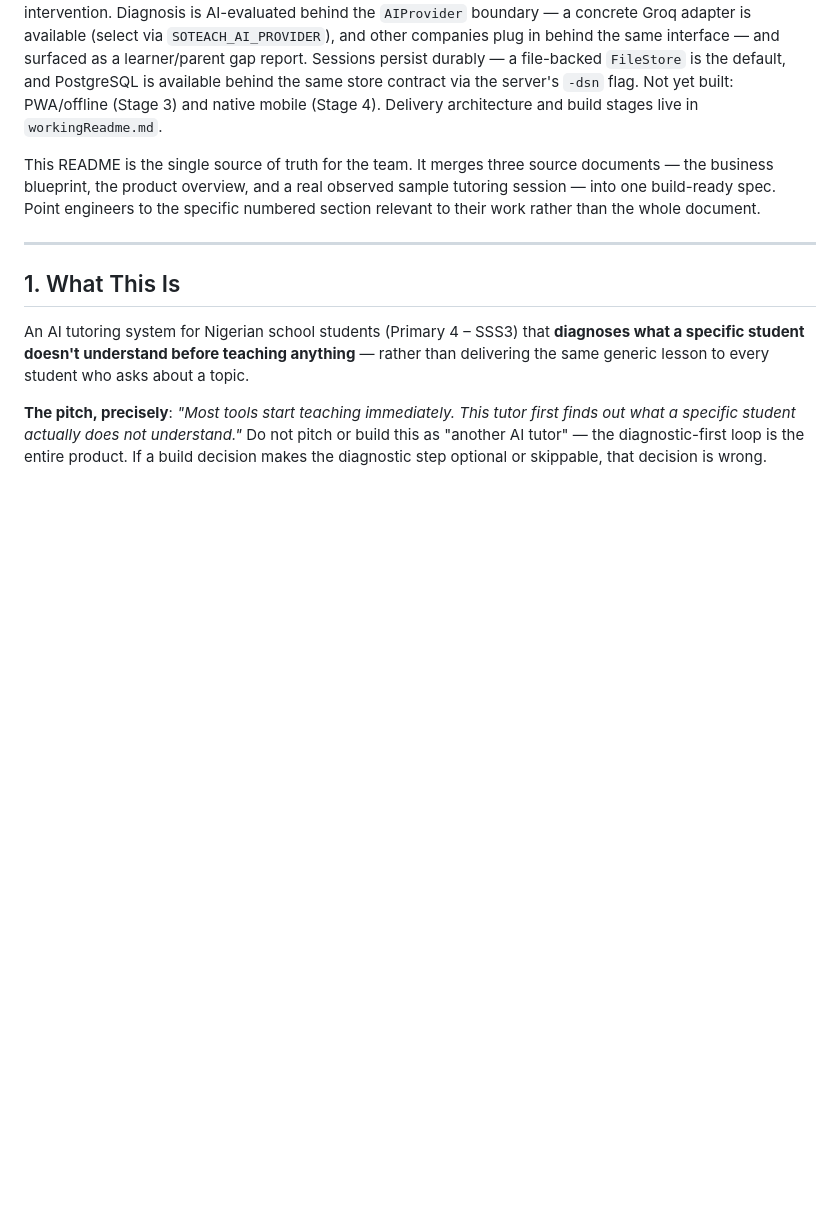
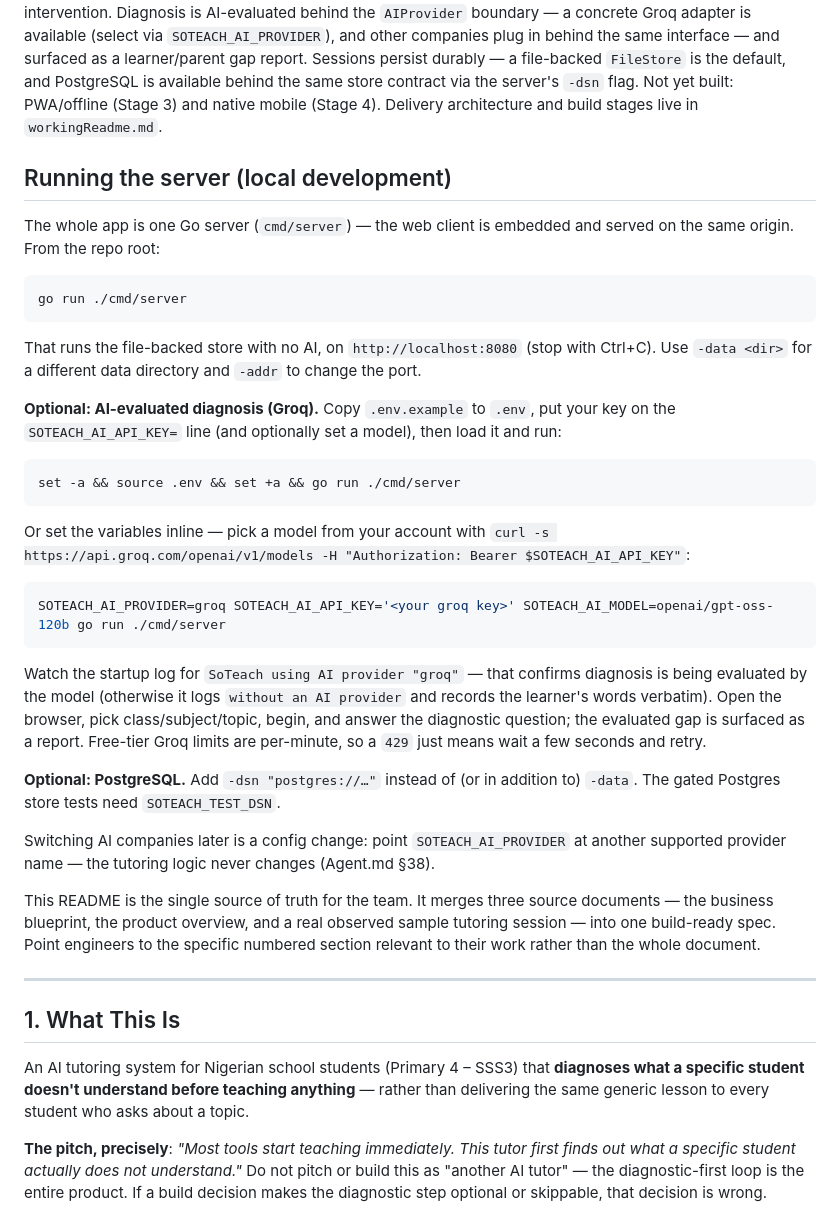
Before and after one commit to eeyung1/SoTeach-ai, a Markdown page: README.md, the part around the change. Drawn GitHub-style; blank space fills up the shorter version.

Commit message:
docs: provider setup and run instructions; Groq in status
  Adds the 'Running the server' section to README; status lines note the Groq
  adapter and vendor switch (SOTEACH_AI_PROVIDER)

````diff
--- a/README.md
+++ b/README.md
@@ -22,6 +22,48 @@ available behind the same store contract via the server's `-dsn` flag. Not
 yet built: PWA/offline (Stage 3) and native mobile
 (Stage 4). Delivery architecture and build stages live in
 `workingReadme.md`.
+
+## Running the server (local development)
+
+The whole app is one Go server (`cmd/server`) — the web client is embedded and
+served on the same origin. From the repo root:
+
+```bash
+go run ./cmd/server
+```
+
+That runs the file-backed store with no AI, on `http://localhost:8080` (stop
+with Ctrl+C). Use `-data <dir>` for a different data directory and `-addr` to
+change the port.
+
+**Optional: AI-evaluated diagnosis (Groq).** Copy `.env.example` to `.env`,
+put your key on the `SOTEACH_AI_API_KEY=` line (and optionally set a model),
+then load it and run:
+
+```bash
+set -a && source .env && set +a && go run ./cmd/server
+```
+
+Or set the variables inline — pick a model from your account with
+`curl -s https://api.groq.com/openai/v1/models -H "Authorization: Bearer $SOTEACH_AI_API_KEY"`:
+
+```bash
+SOTEACH_AI_PROVIDER=groq SOTEACH_AI_API_KEY='<your groq key>' SOTEACH_AI_MODEL=openai/gpt-oss-120b go run ./cmd/server
+```
+
+Watch the startup log for `SoTeach using AI provider "groq"` — that confirms
+diagnosis is being evaluated by the model (otherwise it logs `without an AI
+provider` and records the learner's words verbatim). Open the browser, pick
+class/subject/topic, begin, and answer the diagnostic question; the evaluated
+gap is surfaced as a report. Free-tier Groq limits are per-minute, so a `429`
+just means wait a few seconds and retry.
+
+**Optional: PostgreSQL.** Add `-dsn "postgres://…"` instead of (or in addition
+to) `-data`. The gated Postgres store tests need `SOTEACH_TEST_DSN`.
+
+Switching AI companies later is a config change: point `SOTEACH_AI_PROVIDER`
+at another supported provider name — the tutoring logic never changes
+(Agent.md §38).
 
 This README is the single source of truth for the team. It merges three
 source documents — the business blueprint, the product overview, and a
````
